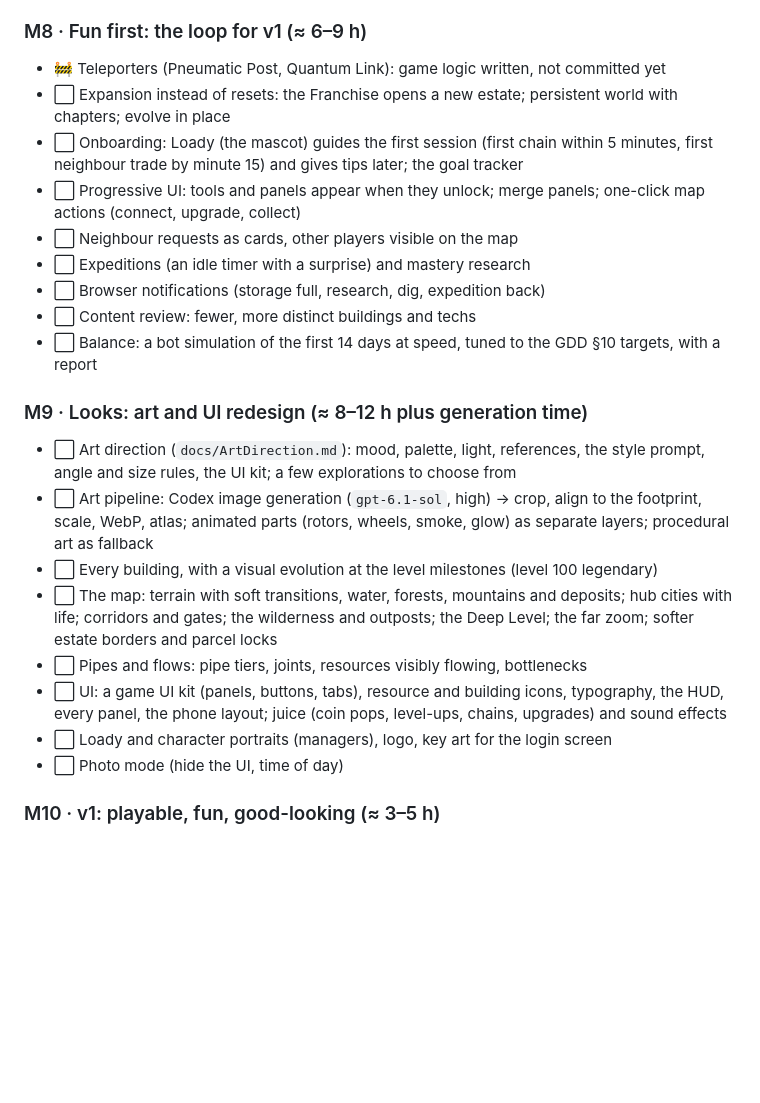
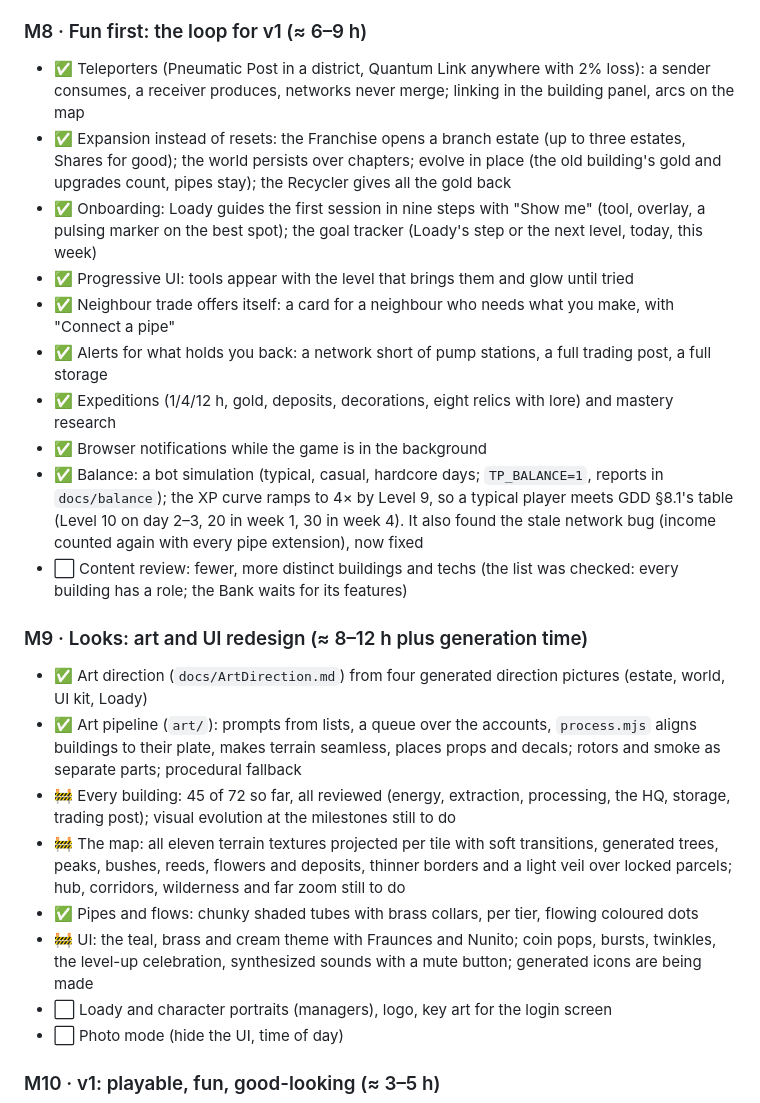
Before and after one commit to devedse/TransportPipes, a Markdown page: docs/ImplementationStatus.md, the part around the change. Rendered like a GitHub page; blank space fills up the shorter version.

Commit message:
Status: M8 nearly done, M9 under way
Co-Authored-By: Claude Opus 5.5 <noreply@anthropic.com>

```diff
--- a/docs/ImplementationStatus.md
+++ b/docs/ImplementationStatus.md
@@ -106,30 +106,37 @@ the primary goals: the buildings, the map and the UI. The design may change wher
 
 ### M8 · Fun first: the loop for v1 (≈ 6–9 h)
 
-- 🚧 Teleporters (Pneumatic Post, Quantum Link): game logic written, not committed yet
-- ⬜ Expansion instead of resets: the Franchise opens a new estate; persistent world with chapters; evolve in place
-- ⬜ Onboarding: Loady (the mascot) guides the first session (first chain within 5 minutes, first neighbour trade by
-  minute 15) and gives tips later; the goal tracker
-- ⬜ Progressive UI: tools and panels appear when they unlock; merge panels; one-click map actions (connect, upgrade,
-  collect)
-- ⬜ Neighbour requests as cards, other players visible on the map
-- ⬜ Expeditions (an idle timer with a surprise) and mastery research
-- ⬜ Browser notifications (storage full, research, dig, expedition back)
-- ⬜ Content review: fewer, more distinct buildings and techs
-- ⬜ Balance: a bot simulation of the first 14 days at speed, tuned to the GDD §10 targets, with a report
+- ✅ Teleporters (Pneumatic Post in a district, Quantum Link anywhere with 2% loss): a sender consumes, a receiver
+  produces, networks never merge; linking in the building panel, arcs on the map
+- ✅ Expansion instead of resets: the Franchise opens a branch estate (up to three estates, Shares for good); the
+  world persists over chapters; evolve in place (the old building's gold and upgrades count, pipes stay); the
+  Recycler gives all the gold back
+- ✅ Onboarding: Loady guides the first session in nine steps with "Show me" (tool, overlay, a pulsing marker on the
+  best spot); the goal tracker (Loady's step or the next level, today, this week)
+- ✅ Progressive UI: tools appear with the level that brings them and glow until tried
+- ✅ Neighbour trade offers itself: a card for a neighbour who needs what you make, with "Connect a pipe"
+- ✅ Alerts for what holds you back: a network short of pump stations, a full trading post, a full storage
+- ✅ Expeditions (1/4/12 h, gold, deposits, decorations, eight relics with lore) and mastery research
+- ✅ Browser notifications while the game is in the background
+- ✅ Balance: a bot simulation (typical, casual, hardcore days; `TP_BALANCE=1`, reports in `docs/balance`); the XP
+  curve ramps to 4× by Level 9, so a typical player meets GDD §8.1's table (Level 10 on day 2–3, 20 in week 1, 30 in
+  week 4). It also found the stale network bug (income counted again with every pipe extension), now fixed
+- ⬜ Content review: fewer, more distinct buildings and techs (the list was checked: every building has a role; the
+  Bank waits for its features)
 
 ### M9 · Looks: art and UI redesign (≈ 8–12 h plus generation time)
 
-- ⬜ Art direction (`docs/ArtDirection.md`): mood, palette, light, references, the style prompt, angle and size rules,
-  the UI kit; a few explorations to choose from
-- ⬜ Art pipeline: Codex image generation (`gpt-6.1-sol`, high) → crop, align to the footprint, scale, WebP, atlas;
-  animated parts (rotors, wheels, smoke, glow) as separate layers; procedural art as fallback
-- ⬜ Every building, with a visual evolution at the level milestones (level 100 legendary)
-- ⬜ The map: terrain with soft transitions, water, forests, mountains and deposits; hub cities with life; corridors and
-  gates; the wilderness and outposts; the Deep Level; the far zoom; softer estate borders and parcel locks
-- ⬜ Pipes and flows: pipe tiers, joints, resources visibly flowing, bottlenecks
-- ⬜ UI: a game UI kit (panels, buttons, tabs), resource and building icons, typography, the HUD, every panel, the
-  phone layout; juice (coin pops, level-ups, chains, upgrades) and sound effects
+- ✅ Art direction (`docs/ArtDirection.md`) from four generated direction pictures (estate, world, UI kit, Loady)
+- ✅ Art pipeline (`art/`): prompts from lists, a queue over the accounts, `process.mjs` aligns buildings to their
+  plate, makes terrain seamless, places props and decals; rotors and smoke as separate parts; procedural fallback
+- 🚧 Every building: 45 of 72 so far, all reviewed (energy, extraction, processing, the HQ, storage, trading post);
+  visual evolution at the milestones still to do
+- 🚧 The map: all eleven terrain textures projected per tile with soft transitions, generated trees, peaks, bushes,
+  reeds, flowers and deposits, thinner borders and a light veil over locked parcels; hub, corridors, wilderness and
+  far zoom still to do
+- ✅ Pipes and flows: chunky shaded tubes with brass collars, per tier, flowing coloured dots
+- 🚧 UI: the teal, brass and cream theme with Fraunces and Nunito; coin pops, bursts, twinkles, the level-up
+  celebration, synthesized sounds with a mute button; generated icons are being made
 - ⬜ Loady and character portraits (managers), logo, key art for the login screen
 - ⬜ Photo mode (hide the UI, time of day)
 
```
